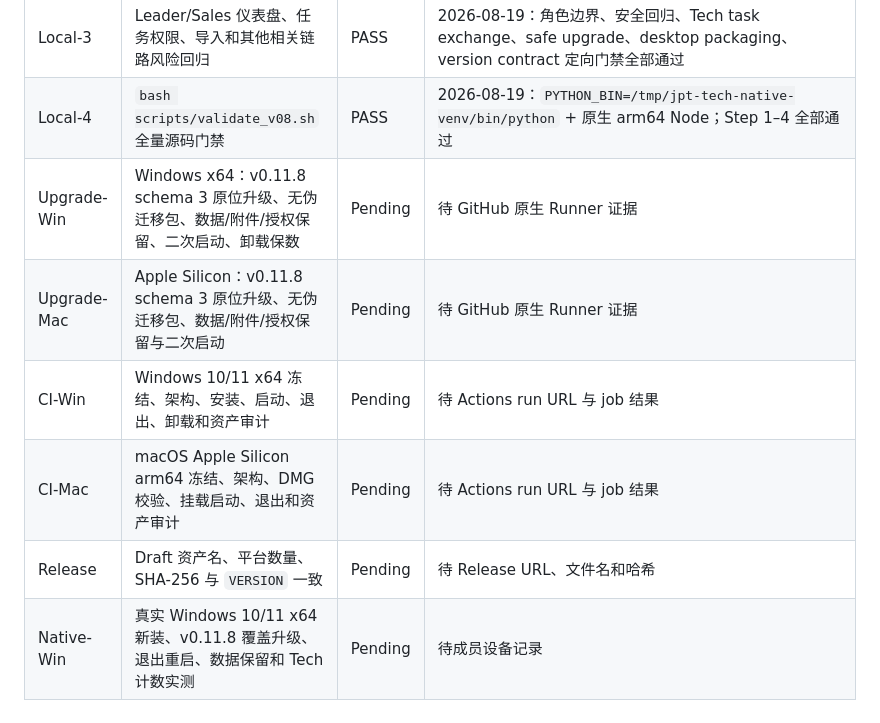
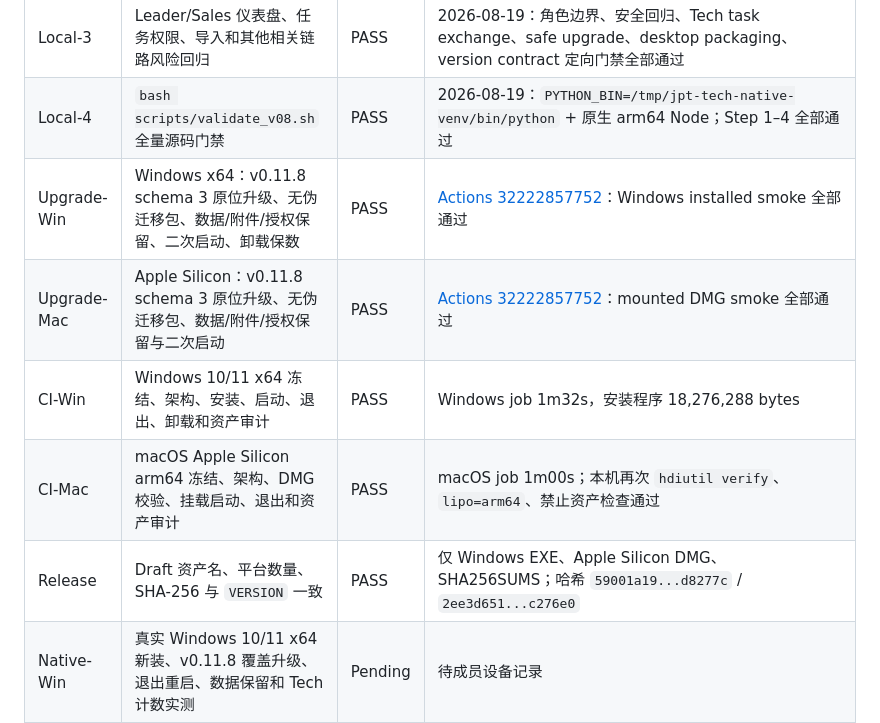
Before and after one commit to CooiceLee/jpt-sales-toolkit, a Markdown page: docs/v0.11.9-validation-result.md, the part around the change. GitHub-like rendering.

Commit message:
docs: record v0.11.9 CI evidence

```diff
--- a/docs/v0.11.9-validation-result.md
+++ b/docs/v0.11.9-validation-result.md
@@ -37,11 +37,11 @@
 | Local-2 | Tech 启动、任务包导入、任务状态保存后的导航刷新前端回归 | PASS | 2026-08-19：原生 arm64 Node 下执行 `test_tech_navigation_counts_frontend_contract.py`，同时覆盖 Tech 售后本人任务范围 |
 | Local-3 | Leader/Sales 仪表盘、任务权限、导入和其他相关链路风险回归 | PASS | 2026-08-19：角色边界、安全回归、Tech task exchange、safe upgrade、desktop packaging、version contract 定向门禁全部通过 |
 | Local-4 | `bash scripts/validate_v08.sh` 全量源码门禁 | PASS | 2026-08-19：`PYTHON_BIN=/tmp/jpt-tech-native-venv/bin/python` + 原生 arm64 Node；Step 1–4 全部通过 |
-| Upgrade-Win | Windows x64：v0.11.8 schema 3 原位升级、无伪迁移包、数据/附件/授权保留、二次启动、卸载保数 | Pending | 待 GitHub 原生 Runner 证据 |
-| Upgrade-Mac | Apple Silicon：v0.11.8 schema 3 原位升级、无伪迁移包、数据/附件/授权保留与二次启动 | Pending | 待 GitHub 原生 Runner 证据 |
-| CI-Win | Windows 10/11 x64 冻结、架构、安装、启动、退出、卸载和资产审计 | Pending | 待 Actions run URL 与 job 结果 |
-| CI-Mac | macOS Apple Silicon arm64 冻结、架构、DMG 校验、挂载启动、退出和资产审计 | Pending | 待 Actions run URL 与 job 结果 |
-| Release | Draft 资产名、平台数量、SHA-256 与 `VERSION` 一致 | Pending | 待 Release URL、文件名和哈希 |
+| Upgrade-Win | Windows x64：v0.11.8 schema 3 原位升级、无伪迁移包、数据/附件/授权保留、二次启动、卸载保数 | PASS | [Actions 32222857752](https://github.com/CooiceLee/jpt-sales-toolkit/actions/runs/32222857752)：Windows installed smoke 全部通过 |
+| Upgrade-Mac | Apple Silicon：v0.11.8 schema 3 原位升级、无伪迁移包、数据/附件/授权保留与二次启动 | PASS | [Actions 32222857752](https://github.com/CooiceLee/jpt-sales-toolkit/actions/runs/32222857752)：mounted DMG smoke 全部通过 |
+| CI-Win | Windows 10/11 x64 冻结、架构、安装、启动、退出、卸载和资产审计 | PASS | Windows job 1m32s，安装程序 18,276,288 bytes |
+| CI-Mac | macOS Apple Silicon arm64 冻结、架构、DMG 校验、挂载启动、退出和资产审计 | PASS | macOS job 1m00s；本机再次 `hdiutil verify`、`lipo=arm64`、禁止资产检查通过 |
+| Release | Draft 资产名、平台数量、SHA-256 与 `VERSION` 一致 | PASS | 仅 Windows EXE、Apple Silicon DMG、SHA256SUMS；哈希 `59001a19...d8277c` / `2ee3d651...c276e0` |
 | Native-Win | 真实 Windows 10/11 x64 新装、v0.11.8 覆盖升级、退出重启、数据保留和 Tech 计数实测 | Pending | 待成员设备记录 |
 | Native-Mac | 真实 Apple Silicon Mac 新装、v0.11.8 覆盖升级、退出重启、数据保留和 Tech 计数实测 | Pending | 待成员设备记录 |
 
```
